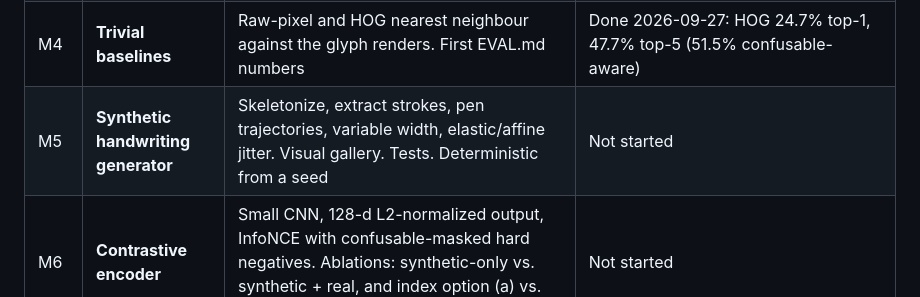
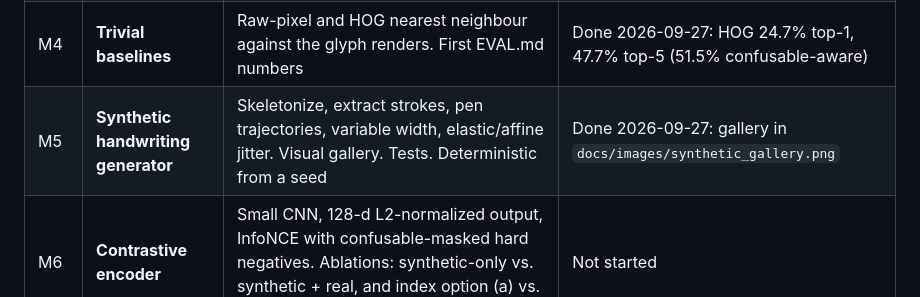
Before and after one commit to Toldry/glyphsketch, a Markdown page: PLAN.md, the part around the change. Drawn GitHub-style.

```diff
--- a/PLAN.md
+++ b/PLAN.md
@@ -47,7 +47,7 @@ Each milestone ends with tests passing, an entry in DECISIONS.md and focused com
 | M2 | **Fonts + renderer** | Pinned font downloads with checksums. fontTools cmap check (never `.notdef` or fallback). Several fonts per character. Coverage report per block. Tests | Done 2026-09-27: 48 fonts, 6,161 characters, 74,085 renders; report in `docs/reports/glyph_coverage.md` |
 | M3 | **Real data + eval harness** | Detexify loader with a LaTeX→Unicode mapping. Omniglot alphabets in scope hand-mapped to code points, with the mapping in the repo. Held-out test split by writer. Top-1/top-5 metrics per block, plain and confusable-aware. Tests | Done 2026-09-27: Detexify + Omniglot + UJI (223k samples, 998 characters); 834 confusable groups; reports in `docs/reports/` |
 | M4 | **Trivial baselines** | Raw-pixel and HOG nearest neighbour against the glyph renders. First EVAL.md numbers | Done 2026-09-27: HOG 24.7% top-1, 47.7% top-5 (51.5% confusable-aware) |
-| M5 | **Synthetic handwriting generator** | Skeletonize, extract strokes, pen trajectories, variable width, elastic/affine jitter. Visual gallery. Tests. Deterministic from a seed | Not started |
+| M5 | **Synthetic handwriting generator** | Skeletonize, extract strokes, pen trajectories, variable width, elastic/affine jitter. Visual gallery. Tests. Deterministic from a seed | Done 2026-09-27: gallery in `docs/images/synthetic_gallery.png` |
 | M6 | **Contrastive encoder** | Small CNN, 128-d L2-normalized output, InfoNCE with confusable-masked hard negatives. Ablations: synthetic-only vs. synthetic + real, and index option (a) vs. (b). Zero-shot split reported | Not started |
 | M7 | **Ranking + homoglyphs** | Score = similarity + λ·log(prior). Prior computed from Wikipedia dump character counts, source and dump date documented. Confusable groups from `confusables.txt`. Result-tile design: one tile per group, script chosen from the keyboard language | Not started |
 | M8 | **Export** | int8 per-channel quantization. Compact binary weights, int8 index, charset metadata, ONNX reference. Parity fixtures (input → expected output) for the engines. Size ≤ 10 MB | Not started |
```
Also changed, not shown: DECISIONS.md (+48 -0 lines).
